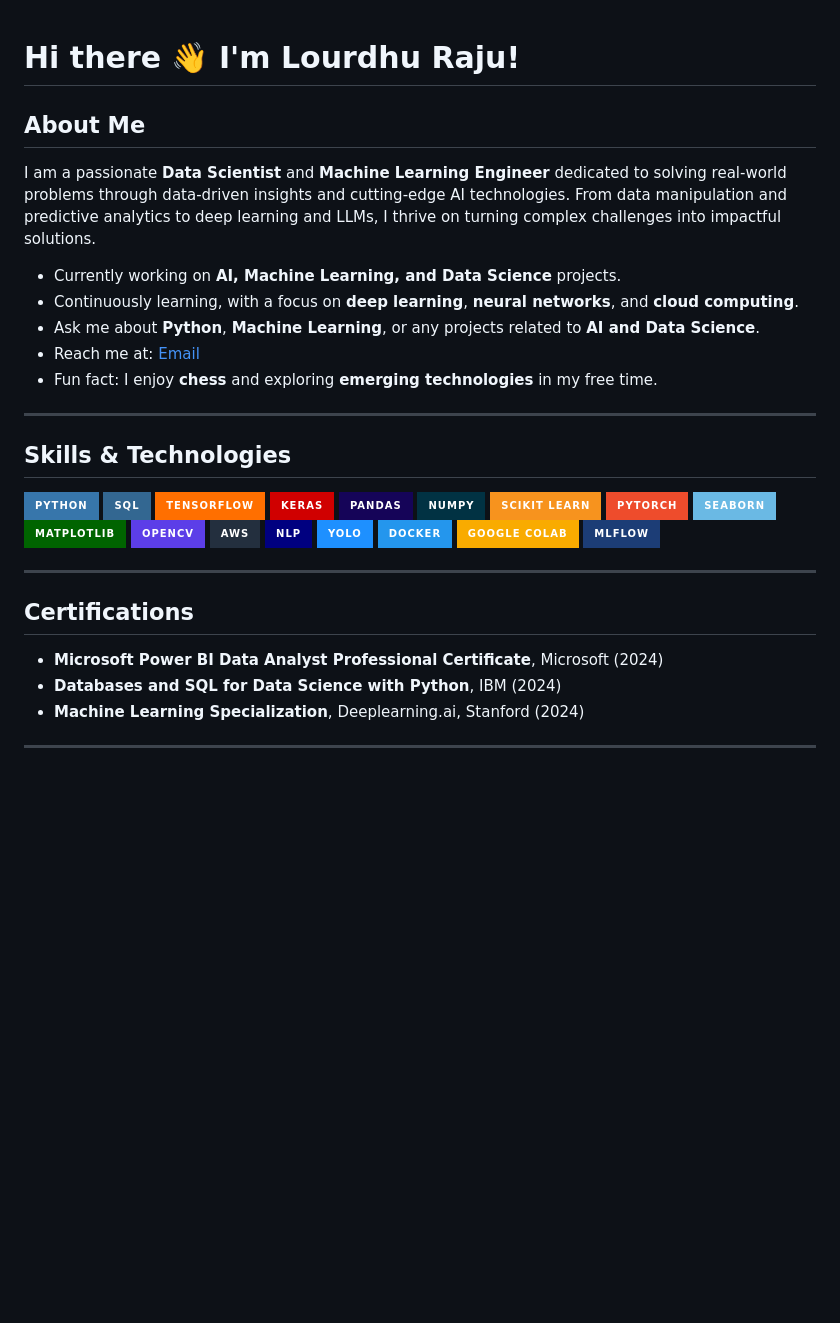
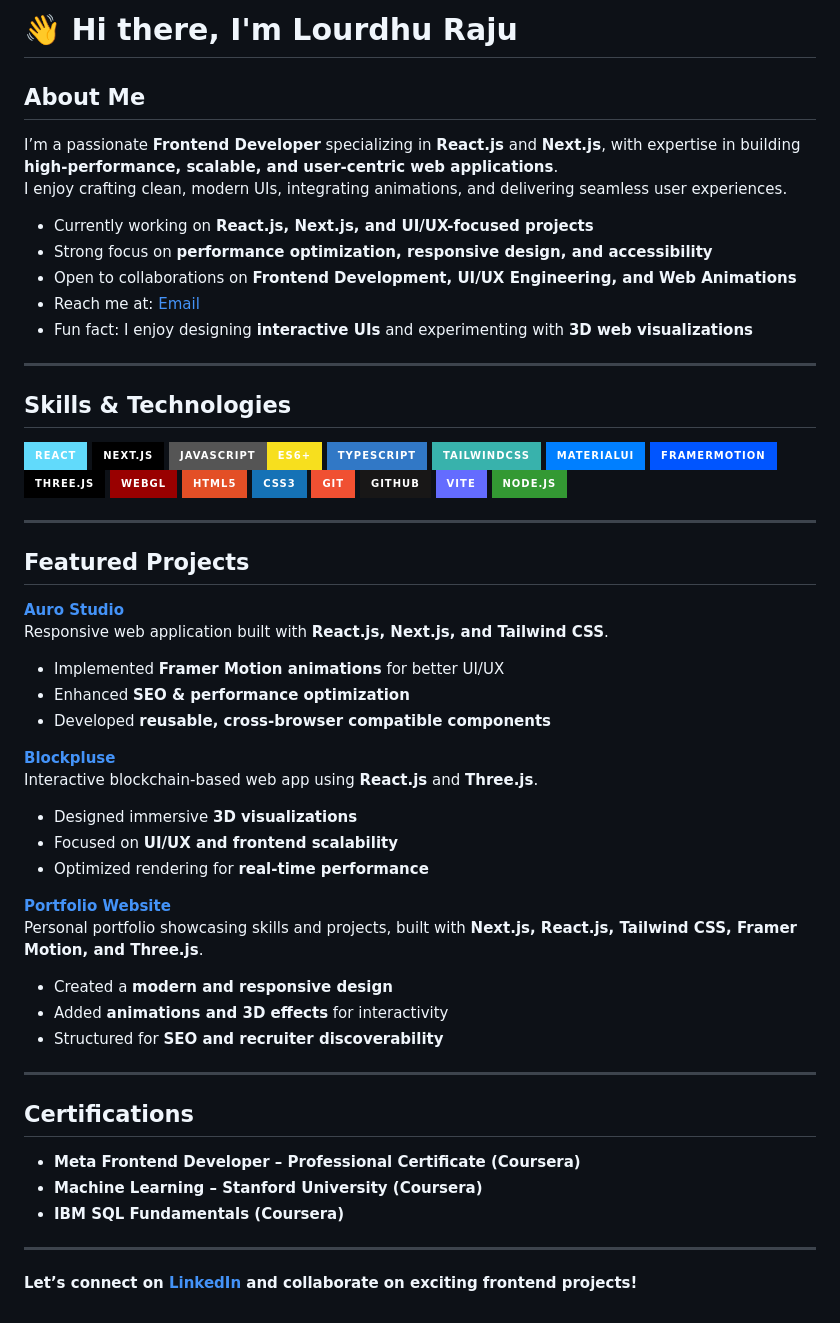
Before and after one commit to Lourdhu02/Lourdhu02, a Markdown page: README.md, the part around the change. Rendered like a GitHub page; badges without logos; blank space fills up the shorter version.

```diff
--- a/README.md
+++ b/README.md
@@ -1,44 +1,66 @@
+# 👋 Hi there, I'm **Lourdhu Raju**
 
-# **Hi there 👋 I'm Lourdhu Raju!**
+## About Me
+I’m a passionate **Frontend Developer** specializing in **React.js** and **Next.js**, with expertise in building **high-performance, scalable, and user-centric web applications**.
+I enjoy crafting clean, modern UIs, integrating animations, and delivering seamless user experiences.
 
-## **About Me**
-I am a passionate **Data Scientist** and **Machine Learning Engineer** dedicated to solving real-world problems through data-driven insights and cutting-edge AI technologies. From data manipulation and predictive analytics to deep learning and LLMs, I thrive on turning complex challenges into impactful solutions.
-
-- Currently working on **AI, Machine Learning, and Data Science** projects.
-- Continuously learning, with a focus on **deep learning**, **neural networks**, and **cloud computing**.
-- Ask me about **Python**, **Machine Learning**, or any projects related to **AI and Data Science**.
-- Reach me at: [Email](mailto:b.lourdhuraju1234@gmail.com)
-- Fun fact: I enjoy **chess** and exploring **emerging technologies** in my free time.
+-  Currently working on **React.js, Next.js, and UI/UX-focused projects**
+-  Strong focus on **performance optimization, responsive design, and accessibility**
+-  Open to collaborations on **Frontend Development, UI/UX Engineering, and Web Animations**
+-  Reach me at: [Email](mailto:b.lourdhuraju1234@gmail.com)
+-  Fun fact: I enjoy designing **interactive UIs** and experimenting with **3D web visualizations**
 
 ---
 
-## **Skills & Technologies**
+## Skills & Technologies
 
 <div style="display: flex; flex-wrap: wrap; gap: 10px; align-items: center;">
-  <img src="https://img.shields.io/badge/Python-3776AB?style=for-the-badge&logo=python&logoColor=white" alt="Python">
-  <img src="https://img.shields.io/badge/SQL-336791?style=for-the-badge&logo=postgresql&logoColor=white" alt="SQL">
-  <img src="https://img.shields.io/badge/TensorFlow-FF6F00?style=for-the-badge&logo=tensorflow&logoColor=white" alt="TensorFlow">
-  <img src="https://img.shields.io/badge/Keras-D00000?style=for-the-badge&logo=keras&logoColor=white" alt="Keras">
-  <img src="https://img.shields.io/badge/Pandas-150458?style=for-the-badge&logo=pandas&logoColor=white" alt="Pandas">
-  <img src="https://img.shields.io/badge/Numpy-013243?style=for-the-badge&logo=numpy&logoColor=white" alt="Numpy">
-  <img src="https://img.shields.io/badge/Scikit_Learn-F7931E?style=for-the-badge&logo=scikit-learn&logoColor=white" alt="Scikit-learn">
-  <img src="https://img.shields.io/badge/PyTorch-EE4C2C?style=for-the-badge&logo=pytorch&logoColor=white" alt="PyTorch">
-  <img src="https://img.shields.io/badge/Seaborn-6AB9E4?style=for-the-badge&logo=seaborn&logoColor=white" alt="Seaborn">
-  <img src="https://img.shields.io/badge/Matplotlib-006400?style=for-the-badge&logo=matplotlib&logoColor=white" alt="Matplotlib">
-  <img src="https://img.shields.io/badge/OpenCV-5C3EE8?style=for-the-badge&logo=opencv&logoColor=white" alt="OpenCV">
-  <img src="https://img.shields.io/badge/AWS-232F3E?style=for-the-badge&logo=amazon-aws&logoColor=white" alt="AWS">
-  <img src="https://img.shields.io/badge/NLP-000080?style=for-the-badge&logo=nlp&logoColor=white" alt="NLP">
-  <img src="https://img.shields.io/badge/YOLO-1E90FF?style=for-the-badge&logo=yolo&logoColor=white" alt="YOLO">
-  <img src="https://img.shields.io/badge/Docker-2496ED?style=for-the-badge&logo=docker&logoColor=white" alt="Docker">
-  <img src="https://img.shields.io/badge/Google%20Colab-F9AB00?style=for-the-badge&logo=google-colab&logoColor=white" alt="Google Colab">
-  <img src="https://img.shields.io/badge/MLFlow-1C3D76?style=for-the-badge&logo=mlflow&logoColor=white" alt="MLFlow">
+  <img src="https://img.shields.io/badge/React-61DAFB?style=for-the-badge&logo=react&logoColor=black" alt="React">
+  <img src="https://img.shields.io/badge/Next.js-000000?style=for-the-badge&logo=next.js&logoColor=white" alt="Next.js">
+  <img src="https://img.shields.io/badge/JavaScript-ES6+-F7DF1E?style=for-the-badge&logo=javascript&logoColor=black" alt="JavaScript">
+  <img src="https://img.shields.io/badge/TypeScript-3178C6?style=for-the-badge&logo=typescript&logoColor=white" alt="TypeScript">
+  <img src="https://img.shields.io/badge/TailwindCSS-38B2AC?style=for-the-badge&logo=tailwind-css&logoColor=white" alt="Tailwind CSS">
+  <img src="https://img.shields.io/badge/MaterialUI-007FFF?style=for-the-badge&logo=mui&logoColor=white" alt="Material UI">
+  <img src="https://img.shields.io/badge/FramerMotion-0055FF?style=for-the-badge&logo=framer&logoColor=white" alt="Framer Motion">
+  <img src="https://img.shields.io/badge/Three.js-000000?style=for-the-badge&logo=three.js&logoColor=white" alt="Three.js">
+  <img src="https://img.shields.io/badge/WebGL-990000?style=for-the-badge&logo=webgl&logoColor=white" alt="WebGL">
+  <img src="https://img.shields.io/badge/HTML5-E34F26?style=for-the-badge&logo=html5&logoColor=white" alt="HTML5">
+  <img src="https://img.shields.io/badge/CSS3-1572B6?style=for-the-badge&logo=css3&logoColor=white" alt="CSS3">
+  <img src="https://img.shields.io/badge/Git-F05032?style=for-the-badge&logo=git&logoColor=white" alt="Git">
+  <img src="https://img.shields.io/badge/GitHub-181717?style=for-the-badge&logo=github&logoColor=white" alt="GitHub">
+  <img src="https://img.shields.io/badge/Vite-646CFF?style=for-the-badge&logo=vite&logoColor=white" alt="Vite">
+  <img src="https://img.shields.io/badge/Node.js-339933?style=for-the-badge&logo=node.js&logoColor=white" alt="Node.js">
 </div>
 
 ---
 
-## **Certifications**
-- **Microsoft Power BI Data Analyst Professional Certificate**, Microsoft (2024)
-- **Databases and SQL for Data Science with Python**, IBM (2024)
-- **Machine Learning Specialization**, Deeplearning.ai, Stanford (2024)
+##  Featured Projects
+
+ **[Auro Studio](https://github.com/Lourdhu02/aurostudio.git)**
+Responsive web application built with **React.js, Next.js, and Tailwind CSS**.
+- Implemented **Framer Motion animations** for better UI/UX
+- Enhanced **SEO & performance optimization**
+- Developed **reusable, cross-browser compatible components**
+
+ **[Blockpluse](https://github.com/Lourdhu02/blockpluse.git)**
+Interactive blockchain-based web app using **React.js** and **Three.js**.
+- Designed immersive **3D visualizations**
+- Focused on **UI/UX and frontend scalability**
+- Optimized rendering for **real-time performance**
+
+ **[Portfolio Website](https://github.com/Lourdhu02/lourdu-portfolio.git)**
+Personal portfolio showcasing skills and projects, built with **Next.js, React.js, Tailwind CSS, Framer Motion, and Three.js**.
+- Created a **modern and responsive design**
+- Added **animations and 3D effects** for interactivity
+- Structured for **SEO and recruiter discoverability**
 
 ---
+
+##  Certifications
+- **Meta Frontend Developer – Professional Certificate (Coursera)**
+- **Machine Learning – Stanford University (Coursera)**
+- **IBM SQL Fundamentals (Coursera)**
+
+---
+
+ **Let’s connect on [LinkedIn](https://www.linkedin.com/in/lourdhu) and collaborate on exciting frontend projects!**
```
